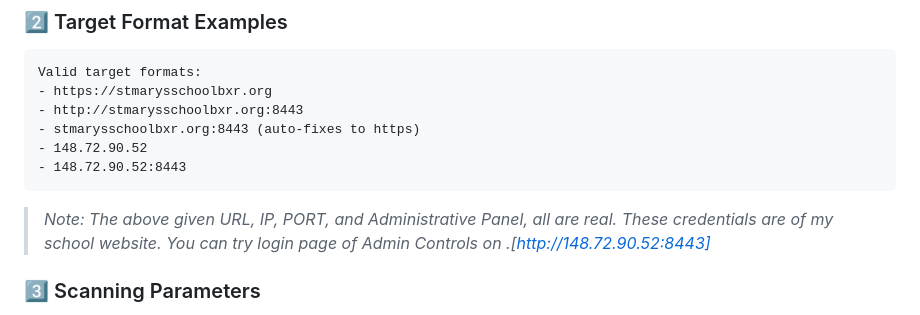
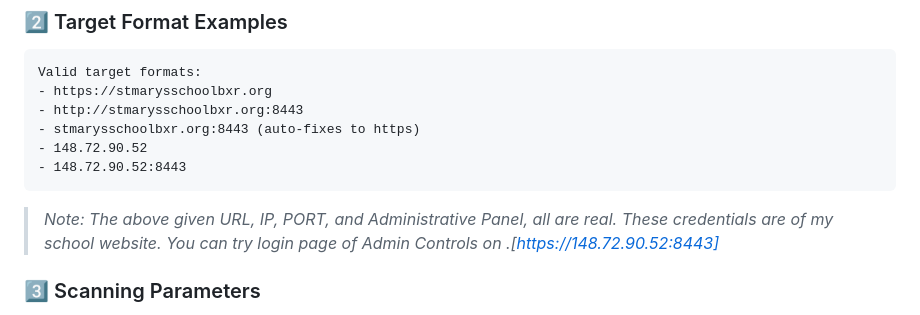
Before and after one commit to Anish-Kushwaha/Scanner, a Markdown page: README.md, the part around the change. Rendered like a GitHub page.

Commit message:
Change admin panel URL to use HTTPS
Updated the URL in the note to use HTTPS for security.

````diff
--- a/README.md
+++ b/README.md
@@ -188,7 +188,7 @@ Valid target formats:
 - 148.72.90.52
 - 148.72.90.52:8443
 ```
-> *Note: The above given URL, IP, PORT, and Administrative Panel, all are real. These credentials are of my school website. You can try login page of Admin Controls on .[http://148.72.90.52:8443]*
+> *Note: The above given URL, IP, PORT, and Administrative Panel, all are real. These credentials are of my school website. You can try login page of Admin Controls on .[https://148.72.90.52:8443]*
 
 ### 3️⃣ Scanning Parameters
 
````
